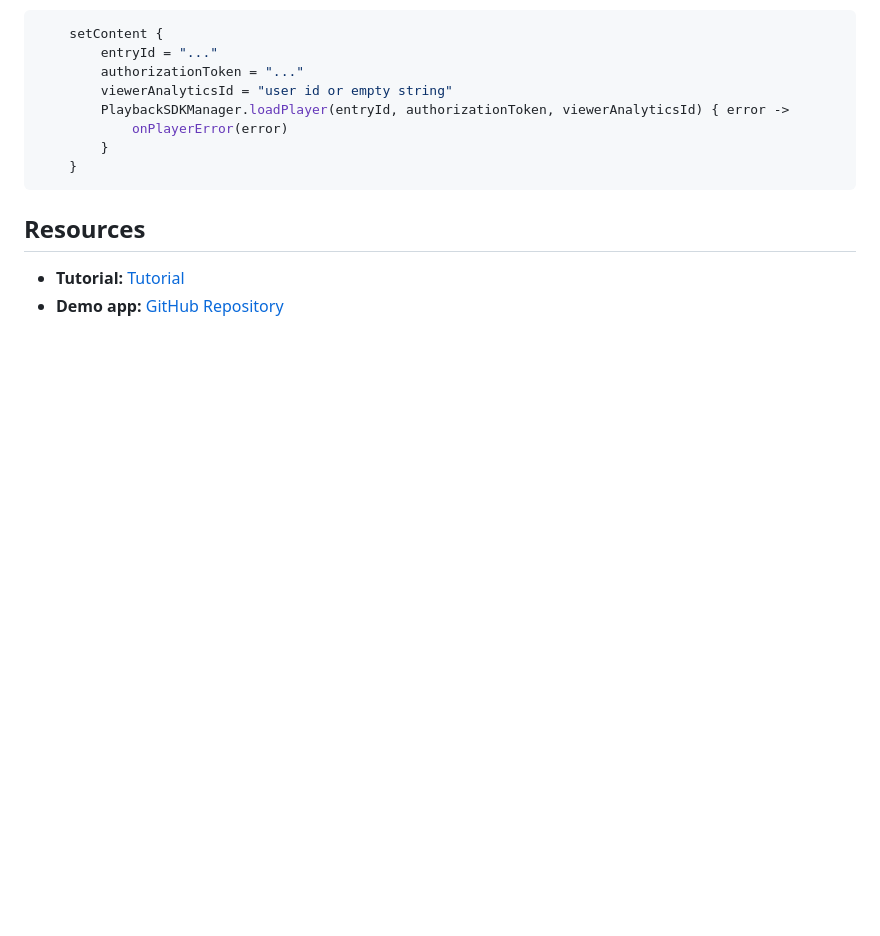
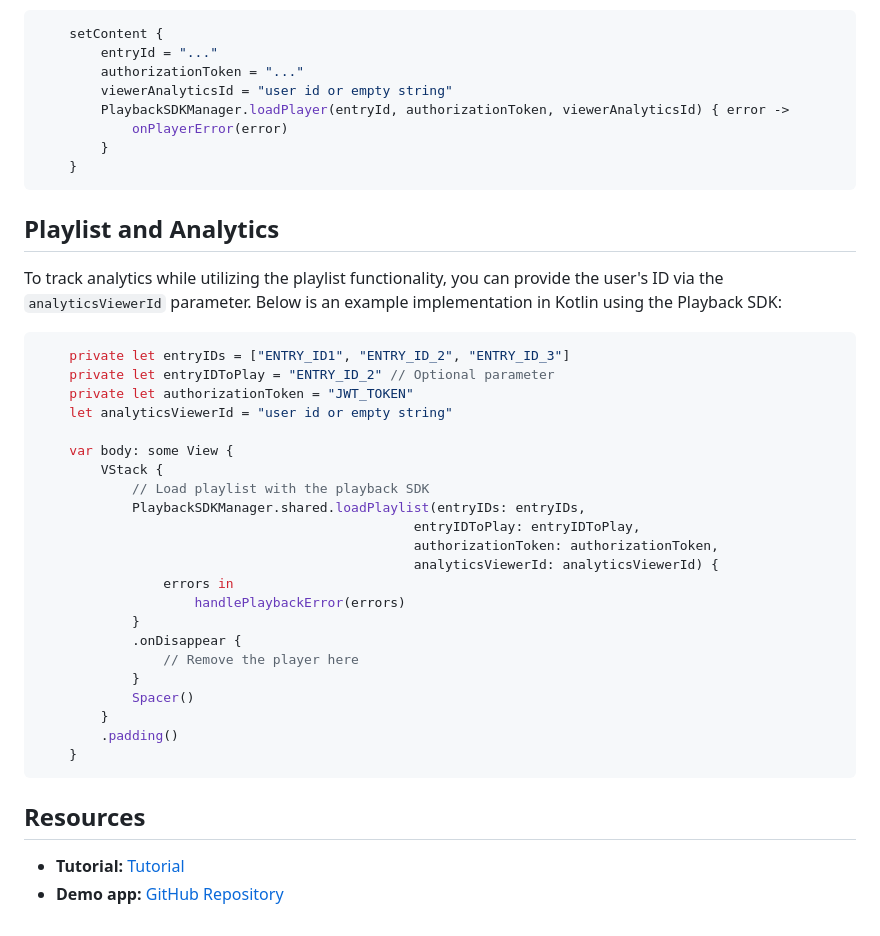
Before and after one commit to StreamAMG/playback-sdk-android, a Markdown page: README.md, the part around the change. Drawn GitHub-style; blank space fills up the shorter version.

Commit message:
[CORE-5234] Updated documentation with playlist analytics

````diff
--- a/README.md
+++ b/README.md
@@ -204,6 +204,36 @@ Currently SDK support tracking analytics on Bitmovin service. In case you have a
     }
 ```
 
+## Playlist and Analytics
+
+To track analytics while utilizing the playlist functionality, you can provide the user's ID via the `analyticsViewerId` parameter.
+Below is an example implementation in Kotlin using the Playback SDK:
+
+```swift
+    private let entryIDs = ["ENTRY_ID1", "ENTRY_ID_2", "ENTRY_ID_3"]
+    private let entryIDToPlay = "ENTRY_ID_2" // Optional parameter
+    private let authorizationToken = "JWT_TOKEN"
+    let analyticsViewerId = "user id or empty string"
+
+    var body: some View {
+        VStack {
+            // Load playlist with the playback SDK
+            PlaybackSDKManager.shared.loadPlaylist(entryIDs: entryIDs,
+                                                entryIDToPlay: entryIDToPlay,
+                                                authorizationToken: authorizationToken,
+                                                analyticsViewerId: analyticsViewerId) {
+                errors in
+                    handlePlaybackError(errors)
+            }
+            .onDisappear {
+                // Remove the player here
+            }
+            Spacer()
+        }
+        .padding()
+    }
+```
+
 ## Resources
 
 - **Tutorial:** [Tutorial](https://streamamg.github.io/playback-sdk-android/tutorials/playbacksdk/getstarted)
````
